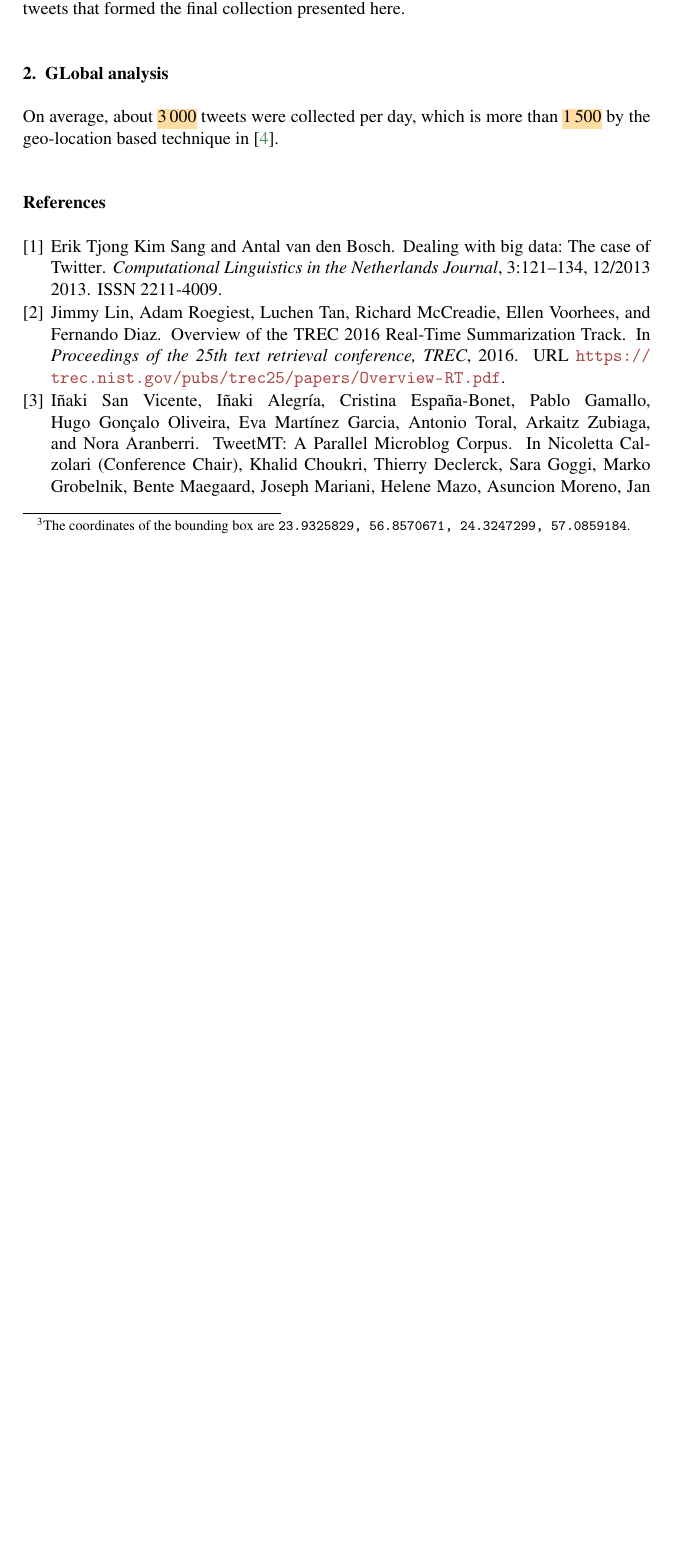
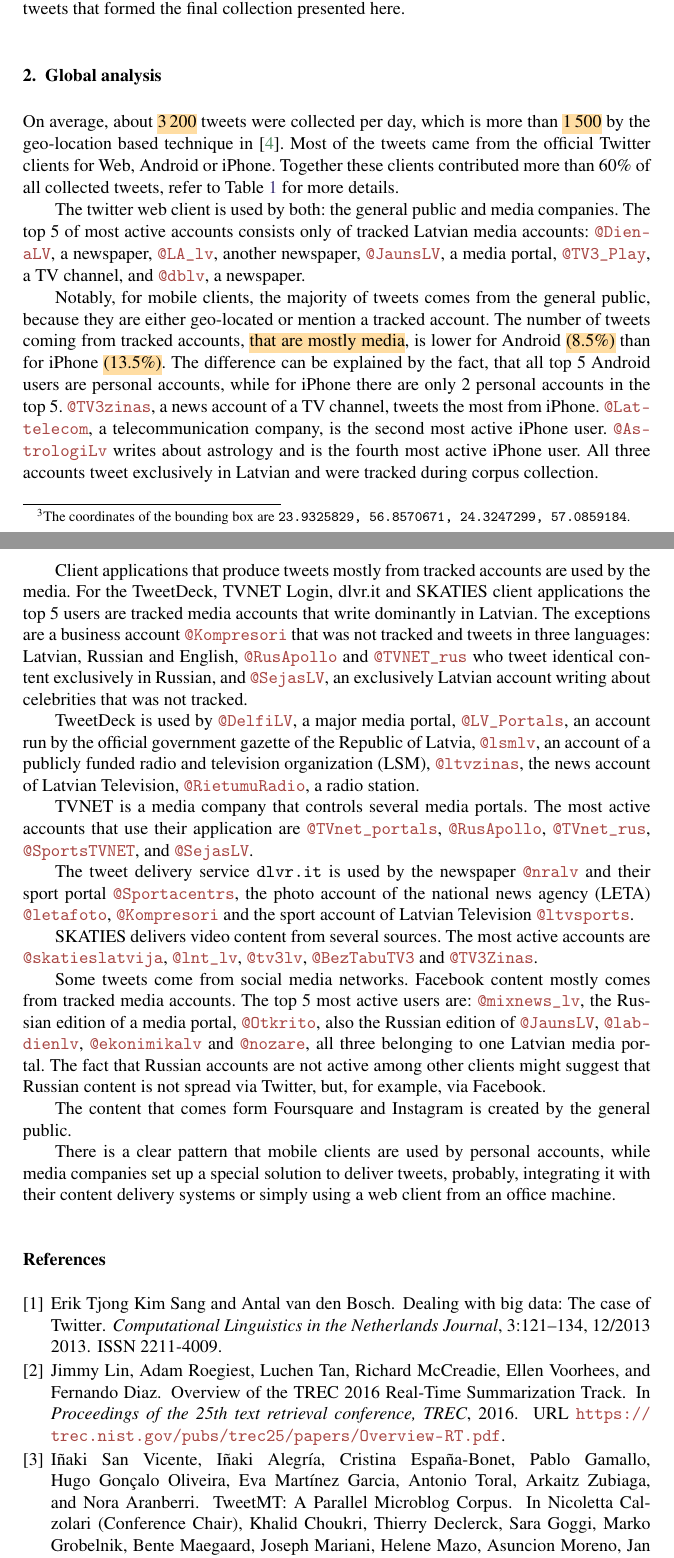
Before and after one commit to dimazest/2018-lv2, a LaTeX document (paper.tex): part of page 2 of 3 before the commit and two parts of pages 2 and 3 of 4 after it, the two joined at a grey line, cut so that both start at the same text, the shorter picture padded with empty space. Compiled offline with pdfLaTeX.

Commit message:
Initial global analysis.

```diff
--- a/paper.tex
+++ b/paper.tex
@@ -28,6 +28,9 @@
 \usepackage[T1]{fontenc}
 %\usepackage[mtplusscr,mtbold]{mathtime}
 %
+
+\newcommand{\sn}[1]{\href{https://twitter.com/#1}{\texttt{@#1}}}
+
 \begin{document}
 \begin{frontmatter}              % The preamble begins here.
 
@@ -106,13 +109,33 @@
 
 To comply with Twitter's terms of service, on \hl{19 April 2018}, the raw tweet data was redownloaded (or rehydrated) to get rid of deleted tweets. The tweets that originated a retweet were added to the collection. Also, we have noticed a large number of tweets that came from Sweden (probably because of the imprecise \texttt{locations} parameter value), so the tweets which location country code was \texttt{SE} were omitted. This resulted in \hl{1\,133\,812} tweets that formed the final collection presented here.
 
-\section{GLobal analysis}
+\section{Global analysis}
 \label{sec:global-analysis}
 
 \input{figures/rehydrated_tweets_source_counts.tex}
 
-On average, about \hl{3\,000} tweets were collected per day, which is more than \hl{1\,500} by the geo-location based technique in \cite{milajevs:2017:BUCC}.
+On average, about \hl{3\,200} tweets were collected per day, which is more than \hl{1\,500} by the geo-location based technique in \cite{milajevs:2017:BUCC}. Most of the tweets came from the official Twitter clients for Web, Android or iPhone. Together these clients contributed more than 60\% of all collected tweets, refer to Table~\ref{tab:source_counts} for more details.
 
+The twitter web client is used by both: the general public and media companies. The top 5 of most active accounts consists only of tracked Latvian media accounts: \sn{DienaLV}, a newspaper, \sn{LA\_lv}, another newspaper, \sn{JaunsLV}, a media portal, \sn{TV3\_Play}, a TV channel, and \sn{dblv}, a newspaper.
+
+
+Notably, for mobile clients, the majority of tweets comes from the general public, because they are either geo-located or mention a tracked account. The number of tweets coming from tracked accounts, \hl{that are mostly media}, is lower for Android \hl{(8.5\%)} than for iPhone \hl{(13.5\%)}. The difference can be explained by the fact, that all top 5 Android users are personal accounts, while for iPhone there are only 2 personal accounts in the top 5. \sn{TV3zinas}, a news account of a TV channel, tweets the most from iPhone. \sn{Lattelecom}, a telecommunication company, is the second most active iPhone user. \sn{AstrologiLv} writes about astrology and is the fourth most active iPhone user. All three accounts tweet exclusively in Latvian and were tracked during corpus collection.
+
+Client applications that produce tweets mostly from tracked accounts are used by the media. For the TweetDeck, TVNET Login, dlvr.it and SKATIES client applications the top 5 users are tracked media accounts that write dominantly in Latvian. The exceptions are a business account \sn{Kompresori} that was not tracked and tweets in three languages: Latvian, Russian and English, \sn{RusApollo} and \sn{TVNET\_rus} who tweet identical content exclusively in Russian, and \sn{SejasLV}, an exclusively Latvian account writing about celebrities that was not tracked.
+
+TweetDeck is used by \sn{DelfiLV}, a major media portal, \sn{LV\_Portals}, an account run by the official government gazette of the Republic of Latvia, \sn{lsmlv}, an account of a publicly funded radio and television organization (LSM), \sn{ltvzinas}, the news account of Latvian Television, \sn{RietumuRadio}, a radio station.
+
+TVNET is a media company that controls several media portals. The most active accounts that use their application are \sn{TVnet\_portals}, \sn{RusApollo}, \sn{TVnet\_rus}, \sn{SportsTVNET}, and \sn{SejasLV}.
+
+The tweet delivery service \texttt{dlvr.it} is used by the newspaper \sn{nralv} and their sport portal \sn{Sportacentrs}, the photo account of the national news agency (LETA) \sn{letafoto}, \sn{Kompresori} and the sport account of Latvian Television \sn{ltvsports}.
+
+SKATIES delivers video content from several sources. The most active accounts are \sn{skatieslatvija}, \sn{lnt\_lv}, \sn{tv3lv}, \sn{BezTabuTV3} and \sn{TV3Zinas}.
+
+Some tweets come from social media networks. Facebook content mostly comes from tracked media accounts. The top 5 most active users are: \sn{mixnews\_lv}, the Russian edition of a media portal, \sn{Otkrito}, also the Russian edition of \sn{JaunsLV}, \sn{labdienlv}, \sn{ekonimikalv} and \sn{nozare}, all three belonging to one Latvian media portal. The fact that Russian accounts are not active among other clients might suggest that Russian content is not spread via Twitter, but, for example, via Facebook.
+
+The content that comes form Foursquare and Instagram is created by the general public.
+
+There is a clear pattern that mobile clients are used by personal accounts, while media companies set up a special solution to deliver tweets, probably, integrating it with their content delivery systems or simply using a web client from an office machine.
 
 \bibliographystyle{unsrtnat}
 \bibliography{references,dmilajevs_publications}
```
Also changed, not shown: figures/rehydrated_tweets_source_counts.tex (+1 -0 lines), 1 other file.
